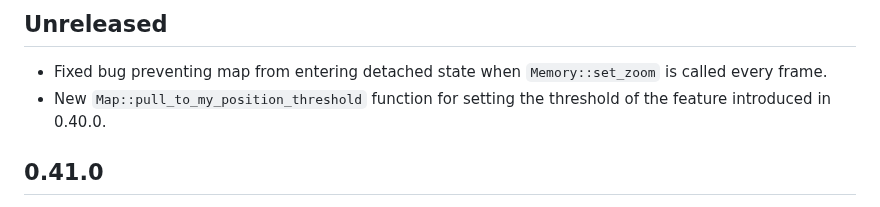
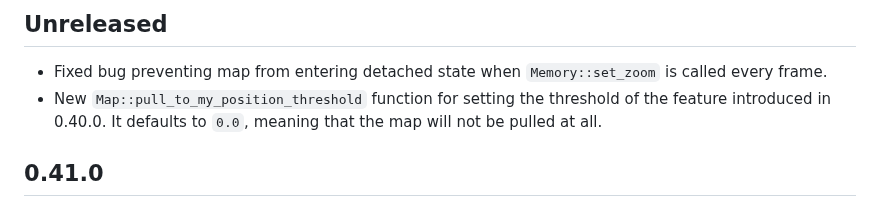
Before and after one commit to podusowski/walkers, a Markdown page: CHANGELOG.md, the part around the change. GitHub-like rendering.

Commit message:
default to 0

```diff
--- a/CHANGELOG.md
+++ b/CHANGELOG.md
@@ -7,7 +7,7 @@ All notable changes to this project will be documented in this file.
 * Fixed bug preventing map from entering detached state when `Memory::set_zoom` is called every
   frame.
 * New `Map::pull_to_my_position_threshold` function for setting the threshold of the feature
-  introduced in 0.40.0.
+  introduced in 0.40.0. It defaults to `0.0`, meaning that the map will not be pulled at all.
 
 ## 0.41.0
 
```
